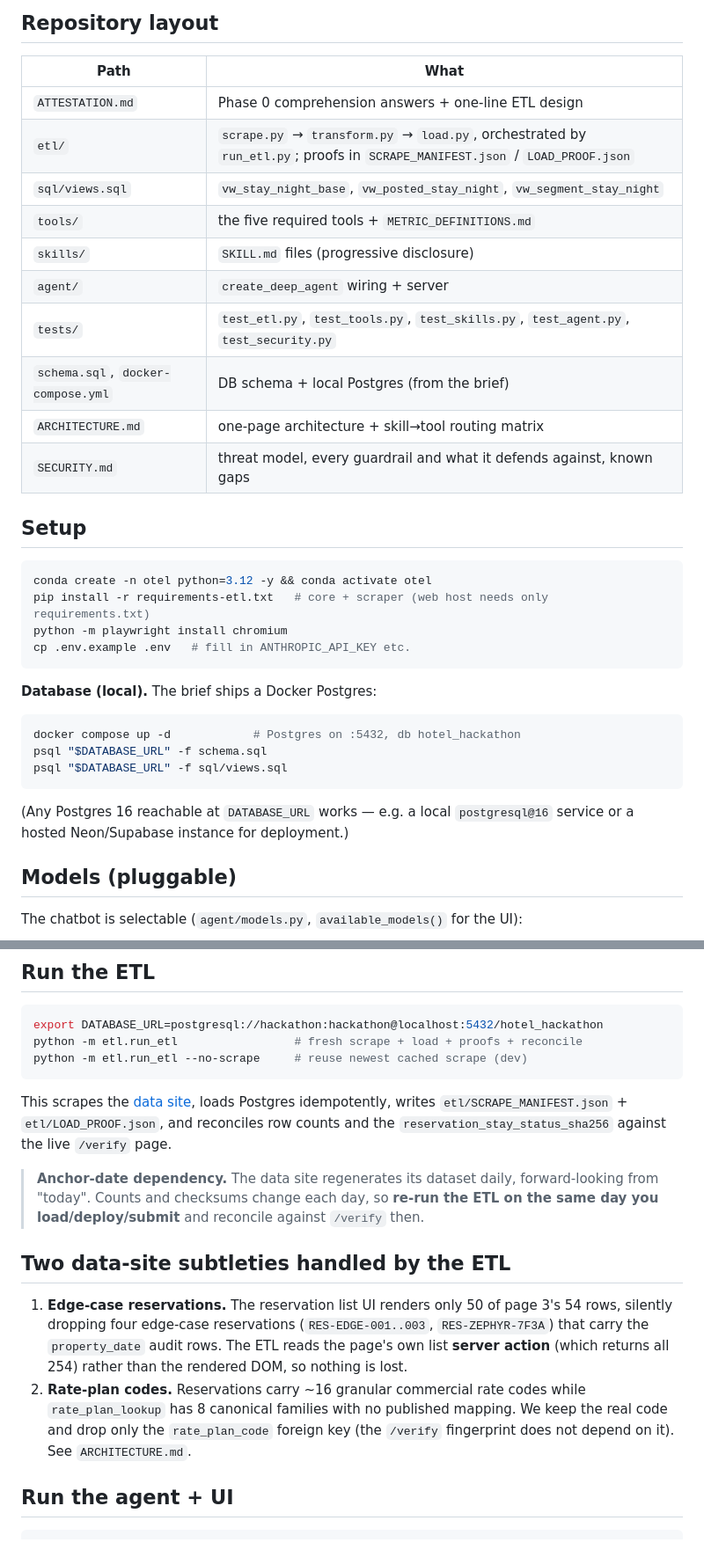
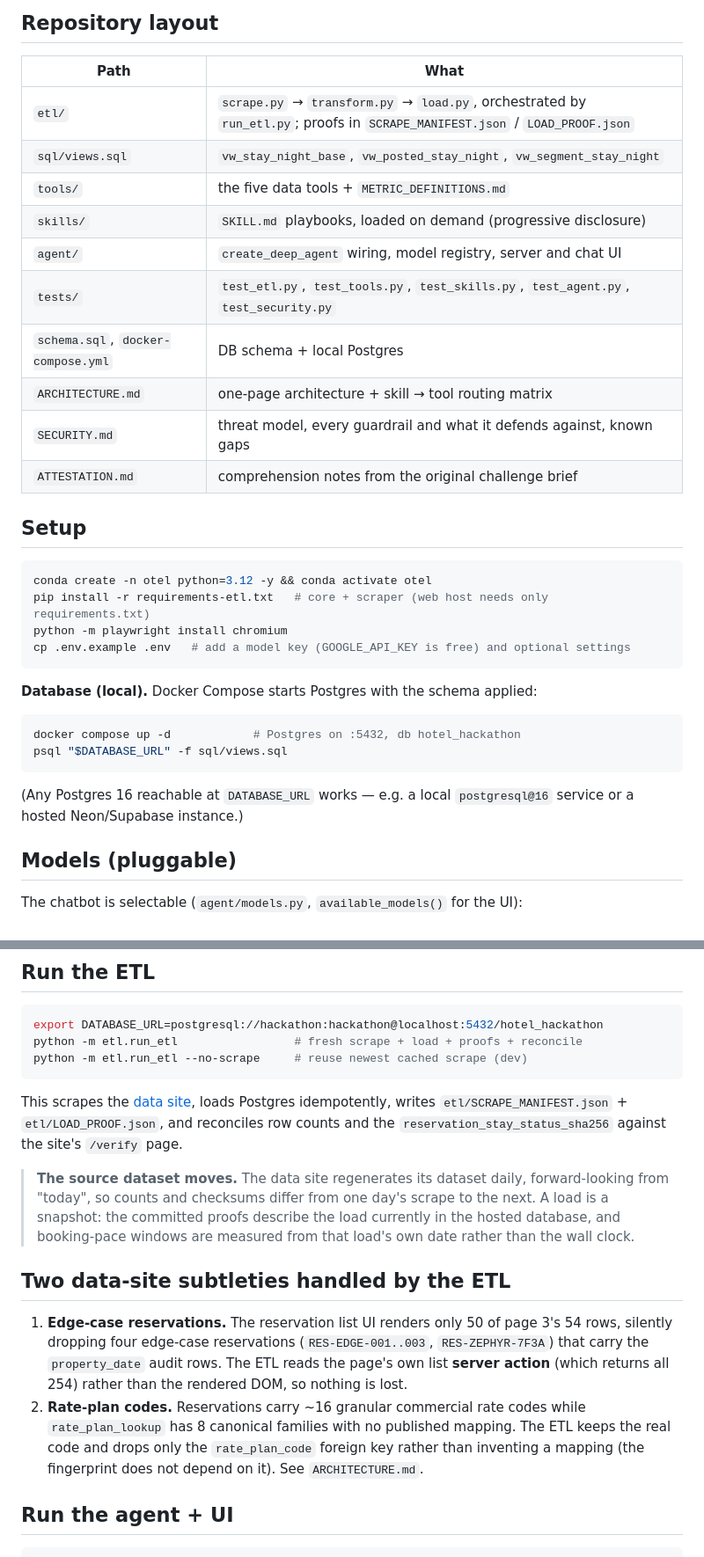
Before and after one commit to GhoshNet/Revenue-Manager-Agent, a Markdown page: README.md, 2 parts joined by grey strips. Shown at 88% size. Drawn GitHub-style.

````diff
--- a/README.md
+++ b/README.md
@@ -26,16 +63,16 @@ downstream has to remember it.
 
 | Path | What |
 |------|------|
-| `ATTESTATION.md` | Phase 0 comprehension answers + one-line ETL design |
 | `etl/` | `scrape.py` → `transform.py` → `load.py`, orchestrated by `run_etl.py`; proofs in `SCRAPE_MANIFEST.json` / `LOAD_PROOF.json` |
 | `sql/views.sql` | `vw_stay_night_base`, `vw_posted_stay_night`, `vw_segment_stay_night` |
-| `tools/` | the five required tools + `METRIC_DEFINITIONS.md` |
-| `skills/` | `SKILL.md` files (progressive disclosure) |
-| `agent/` | `create_deep_agent` wiring + server |
+| `tools/` | the five data tools + `METRIC_DEFINITIONS.md` |
+| `skills/` | `SKILL.md` playbooks, loaded on demand (progressive disclosure) |
+| `agent/` | `create_deep_agent` wiring, model registry, server and chat UI |
 | `tests/` | `test_etl.py`, `test_tools.py`, `test_skills.py`, `test_agent.py`, `test_security.py` |
-| `schema.sql`, `docker-compose.yml` | DB schema + local Postgres (from the brief) |
-| `ARCHITECTURE.md` | one-page architecture + skill→tool routing matrix |
+| `schema.sql`, `docker-compose.yml` | DB schema + local Postgres |
+| `ARCHITECTURE.md` | one-page architecture + skill → tool routing matrix |
 | `SECURITY.md` | threat model, every guardrail and what it defends against, known gaps |
+| `ATTESTATION.md` | comprehension notes from the original challenge brief |
 
 ## Setup
 
@@ -43,19 +80,18 @@ downstream has to remember it.
 conda create -n otel python=3.12 -y && conda activate otel
 pip install -r requirements-etl.txt   # core + scraper (web host needs only requirements.txt)
 python -m playwright install chromium
-cp .env.example .env   # fill in ANTHROPIC_API_KEY etc.
+cp .env.example .env   # add a model key (GOOGLE_API_KEY is free) and optional settings
 ```
 
-**Database (local).** The brief ships a Docker Postgres:
+**Database (local).** Docker Compose starts Postgres with the schema applied:
 
 ```bash
 docker compose up -d            # Postgres on :5432, db hotel_hackathon
-psql "$DATABASE_URL" -f schema.sql
 psql "$DATABASE_URL" -f sql/views.sql
 ```
 
 (Any Postgres 16 reachable at `DATABASE_URL` works — e.g. a local
-`postgresql@16` service or a hosted Neon/Supabase instance for deployment.)
+`postgresql@16` service or a hosted Neon/Supabase instance.)
 
 ## Models (pluggable)
 
@@ -86,12 +122,13 @@ python -m etl.run_etl --no-scrape     # reuse newest cached scrape (dev)
 This scrapes the [data site](https://otel-hackathon-data-site.vercel.app),
 loads Postgres idempotently, writes `etl/SCRAPE_MANIFEST.json` +
 `etl/LOAD_PROOF.json`, and reconciles row counts and the
-`reservation_stay_status_sha256` against the live `/verify` page.
+`reservation_stay_status_sha256` against the site's `/verify` page.
 
-> **Anchor-date dependency.** The data site regenerates its dataset daily,
-> forward-looking from "today". Counts and checksums change each day, so
-> **re-run the ETL on the same day you load/deploy/submit** and reconcile
-> against `/verify` then.
+> **The source dataset moves.** The data site regenerates its dataset daily,
+> forward-looking from "today", so counts and checksums differ from one day's
+> scrape to the next. A load is a snapshot: the committed proofs describe the
+> load currently in the hosted database, and booking-pace windows are measured
+> from that load's own date rather than the wall clock.
 
 ## Two data-site subtleties handled by the ETL
 
@@ -102,8 +139,9 @@ loads Postgres idempotently, writes `etl/SCRAPE_MANIFEST.json` +
    returns all 254) rather than the rendered DOM, so nothing is lost.
 2. **Rate-plan codes.** Reservations carry ~16 granular commercial rate codes
    while `rate_plan_lookup` has 8 canonical families with no published mapping.
-   We keep the real code and drop only the `rate_plan_code` foreign key (the
-   `/verify` fingerprint does not depend on it). See `ARCHITECTURE.md`.
+   The ETL keeps the real code and drops only the `rate_plan_code` foreign key
+   rather than inventing a mapping (the fingerprint does not depend on it). See
+   `ARCHITECTURE.md`.
 
 ## Run the agent + UI
 
````
Also changed, not shown: other parts of README.md (+81 -23 lines).
